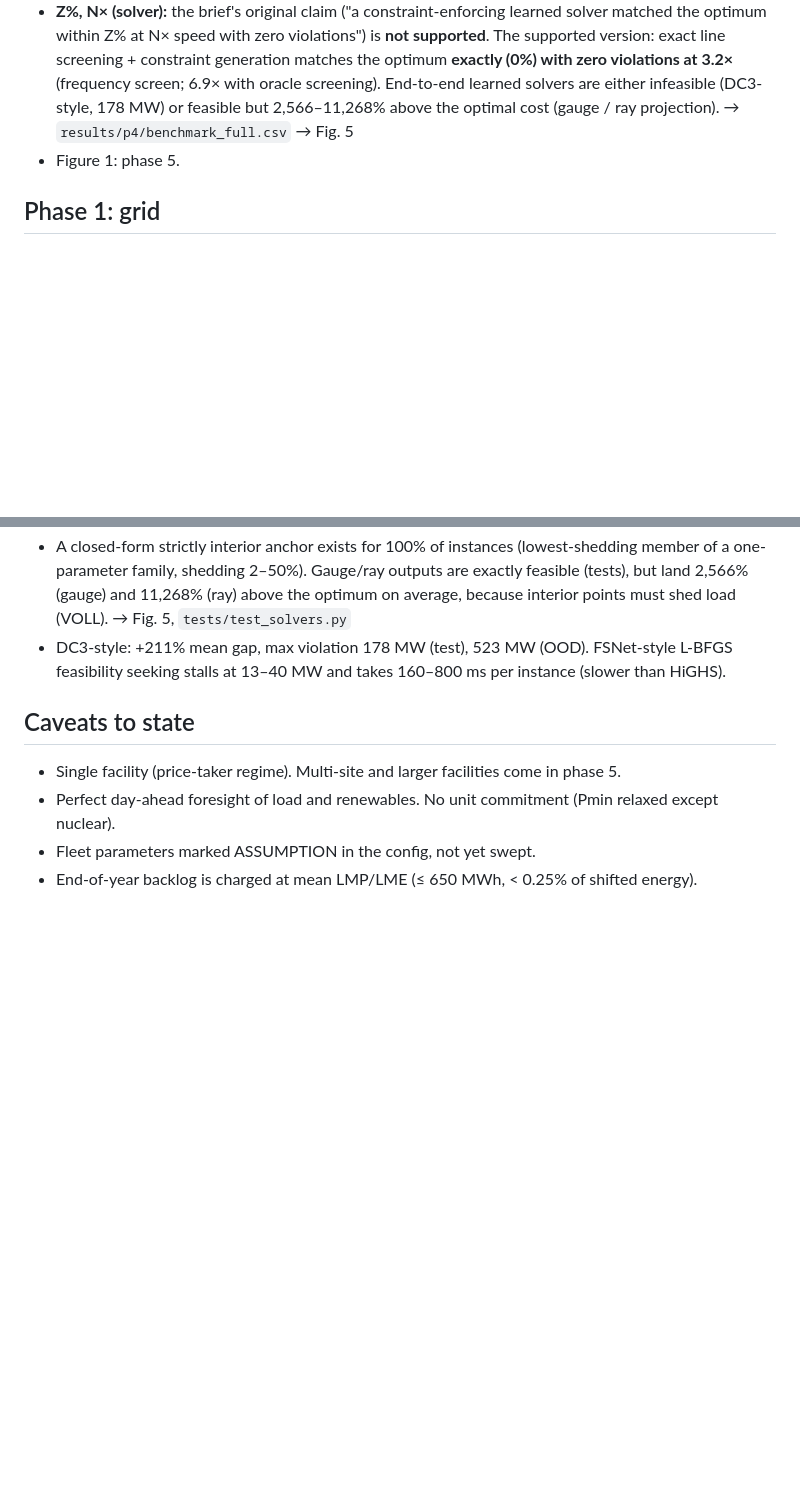
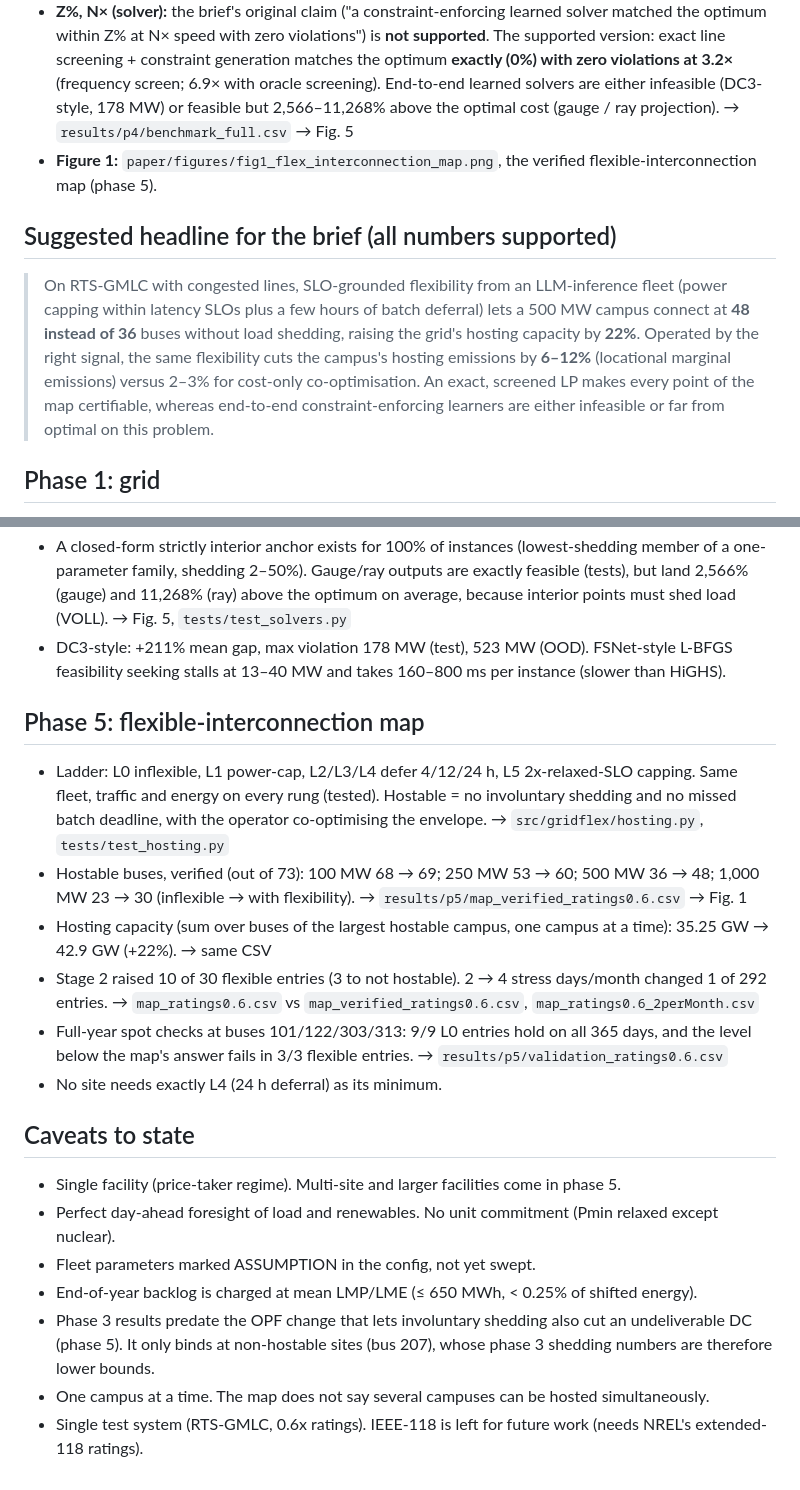
Before and after one commit to shivankur-code/flexible-ai-datacenter, a Markdown page: paper/claims.md, 2 parts joined by grey strips. GitHub-like rendering; blank space fills up the shorter version.

```diff
--- a/paper/claims.md
+++ b/paper/claims.md
@@ -15,7 +15,15 @@ Shared setup: RTS-GMLC 2020, lines derated to 0.6x, one 300 MW LLM-inference fac
   generation matches the optimum **exactly (0%) with zero violations at 3.2×** (frequency screen; 6.9× with oracle
   screening). End-to-end learned solvers are either infeasible (DC3-style, 178 MW) or feasible but 2,566–11,268% above the optimal
   cost (gauge / ray projection). → `results/p4/benchmark_full.csv` → Fig. 5
-- Figure 1: phase 5.
+- **Figure 1:** `paper/figures/fig1_flex_interconnection_map.png`, the verified flexible-interconnection map (phase 5).
+
+## Suggested headline for the brief (all numbers supported)
+> On RTS-GMLC with congested lines, SLO-grounded flexibility from an LLM-inference fleet (power capping within latency
+> SLOs plus a few hours of batch deferral) lets a 500 MW campus connect at **48 instead of 36** buses without load
+> shedding, raising the grid's hosting capacity by **22%**. Operated by the right signal, the same flexibility cuts the
+> campus's hosting emissions by **6–12%** (locational marginal emissions) versus 2–3% for cost-only co-optimisation. An
+> exact, screened LP makes every point of the map certifiable, whereas end-to-end constraint-enforcing learners are
+> either infeasible or far from optimal on this problem.
 
 ## Phase 1: grid
 - At nameplate ratings RTS-GMLC is lightly congested: 4,114 binding line-hours/yr vs 22,328 at 0.6x. → `results/p1/summary.csv`
@@ -50,8 +58,24 @@ Shared setup: RTS-GMLC 2020, lines derated to 0.6x, one 300 MW LLM-inference fac
 - DC3-style: +211% mean gap, max violation 178 MW (test), 523 MW (OOD). FSNet-style L-BFGS feasibility seeking stalls
   at 13–40 MW and takes 160–800 ms per instance (slower than HiGHS).
 
+## Phase 5: flexible-interconnection map
+- Ladder: L0 inflexible, L1 power-cap, L2/L3/L4 defer 4/12/24 h, L5 2x-relaxed-SLO capping. Same fleet, traffic and energy on every rung (tested).
+  Hostable = no involuntary shedding and no missed batch deadline, with the operator co-optimising the envelope. → `src/gridflex/hosting.py`, `tests/test_hosting.py`
+- Hostable buses, verified (out of 73): 100 MW 68 → 69; 250 MW 53 → 60; 500 MW 36 → 48; 1,000 MW 23 → 30 (inflexible → with flexibility).
+  → `results/p5/map_verified_ratings0.6.csv` → Fig. 1
+- Hosting capacity (sum over buses of the largest hostable campus, one campus at a time): 35.25 GW → 42.9 GW (+22%). → same CSV
+- Stage 2 raised 10 of 30 flexible entries (3 to not hostable). 2 → 4 stress days/month changed 1 of 292 entries.
+  → `map_ratings0.6.csv` vs `map_verified_ratings0.6.csv`, `map_ratings0.6_2perMonth.csv`
+- Full-year spot checks at buses 101/122/303/313: 9/9 L0 entries hold on all 365 days, and the level below the map's answer fails in 3/3 flexible
+  entries. → `results/p5/validation_ratings0.6.csv`
+- No site needs exactly L4 (24 h deferral) as its minimum.
+
 ## Caveats to state
 - Single facility (price-taker regime). Multi-site and larger facilities come in phase 5.
 - Perfect day-ahead foresight of load and renewables. No unit commitment (Pmin relaxed except nuclear).
 - Fleet parameters marked ASSUMPTION in the config, not yet swept.
 - End-of-year backlog is charged at mean LMP/LME (≤ 650 MWh, < 0.25% of shifted energy).
+- Phase 3 results predate the OPF change that lets involuntary shedding also cut an undeliverable DC (phase 5). It only
+  binds at non-hostable sites (bus 207), whose phase 3 shedding numbers are therefore lower bounds.
+- One campus at a time. The map does not say several campuses can be hosted simultaneously.
+- Single test system (RTS-GMLC, 0.6x ratings). IEEE-118 is left for future work (needs NREL's extended-118 ratings).
```
Also changed, not shown: PLAN.md (+1 -1 lines), README.md (+44 -1 lines), paper/figures/fig1_flex_interconnection_map.png, 2 other files.
